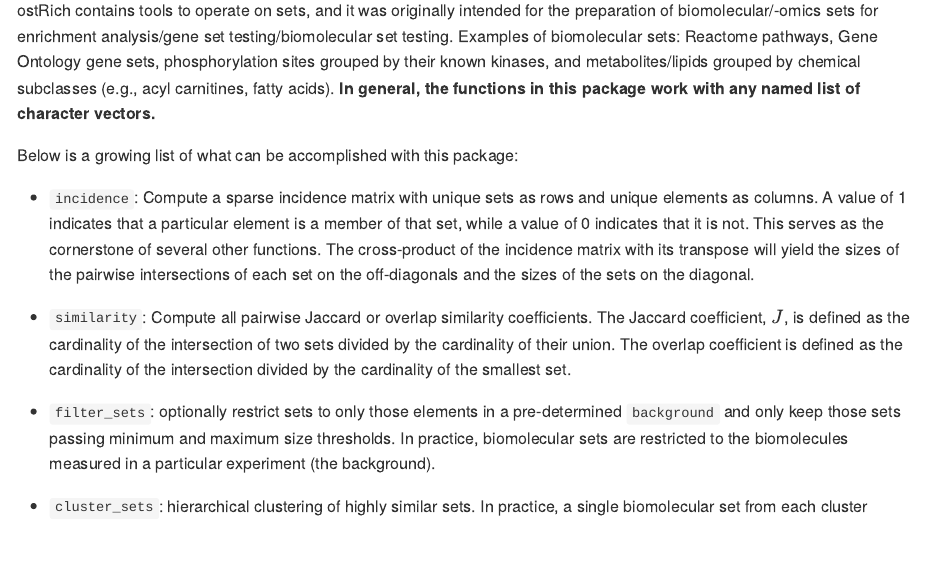
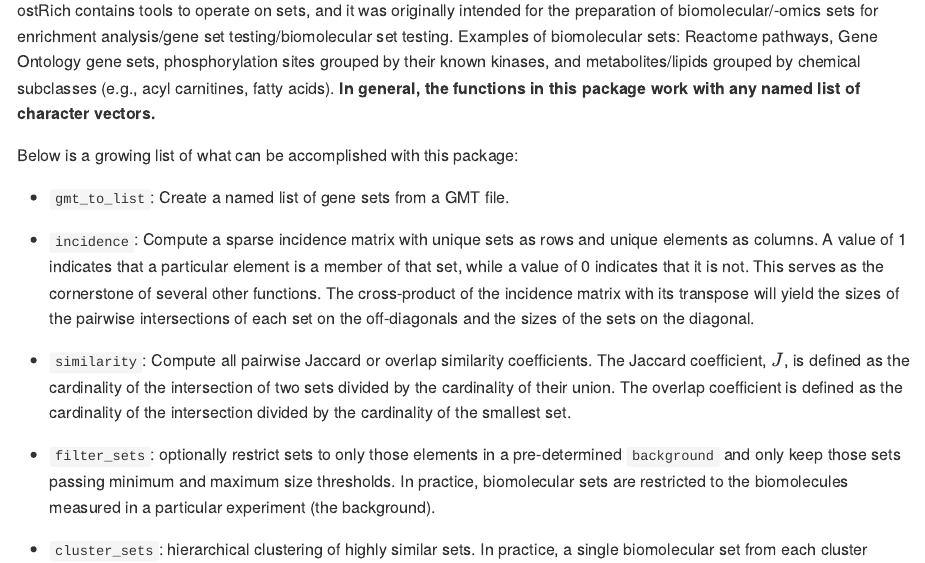
Before and after one commit to EMSL-Computing/TMSig, an R Markdown document (README.Rmd): the page in a window 1100 px wide, from 110 px down. The pictures show the output file README.md that the author committed with the source, drawn offline in the style of GitHub; badge pictures from the web are left out.

Commit message:
Update README
Include line for new gmt_to_list function.

```diff
--- a/README.Rmd
+++ b/README.Rmd
@@ -23,6 +23,8 @@ knitr::opts_chunk$set(
 ostRich contains tools to operate on sets, and it was originally intended for the preparation of biomolecular/-omics sets for enrichment analysis/gene set testing/biomolecular set testing. Examples of biomolecular sets: Reactome pathways, Gene Ontology gene sets, phosphorylation sites grouped by their known kinases, and metabolites/lipids grouped by chemical subclasses (e.g., acyl carnitines, fatty acids). **In general, the functions in this package work with any named list of character vectors.**
 
 Below is a growing list of what can be accomplished with this package:
+
+- `gmt_to_list`: Create a named list of gene sets from a GMT file.
 
 - `incidence`: Compute a sparse incidence matrix with unique sets as rows and unique elements as columns. A value of 1 indicates that a particular element is a member of that set, while a value of 0 indicates that it is not. This serves as the cornerstone of several other functions. The cross-product of the incidence matrix with its transpose will yield the sizes of the pairwise intersections of each set on the off-diagonals and the sizes of the sets on the diagonal.
 
```
Also changed, not shown: README.md.
